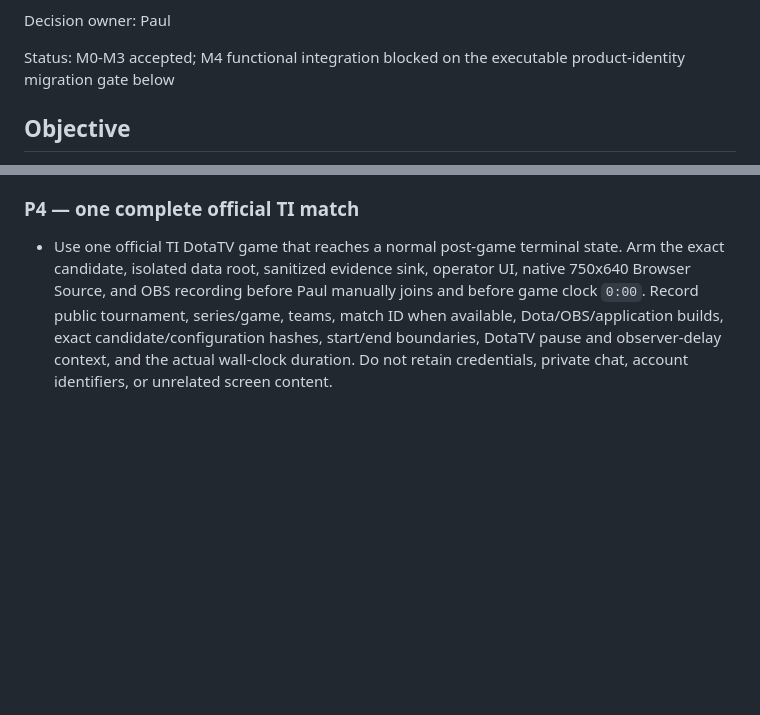
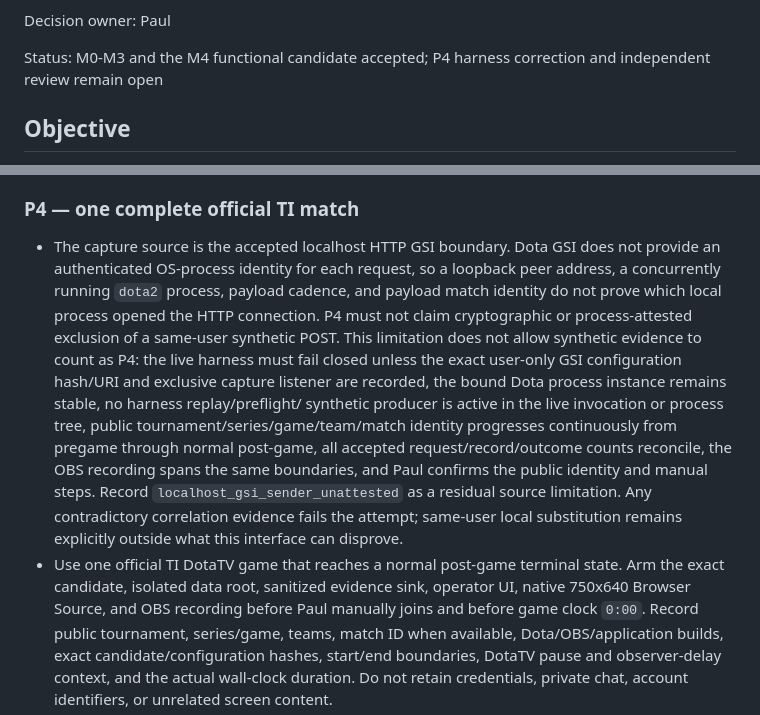
Before and after one commit to PaulOctopusZLWB/dota2-ob, a Markdown page: docs/specs/2026-08-12-ti-broadcast-analytics-program.md, 2 parts joined by grey strips. GitHub-like rendering; blank space fills up the shorter version.

Commit message:
DOT-20: clarify P4 localhost GSI trust boundary
Co-authored-by: multica-agent <github@multica.ai>

```diff
--- a/docs/specs/2026-08-12-ti-broadcast-analytics-program.md
+++ b/docs/specs/2026-08-12-ti-broadcast-analytics-program.md
@@ -6,8 +6,8 @@ Amended: 2026-08-15
 
 Decision owner: Paul
 
-Status: M0-M3 accepted; M4 functional integration blocked on the executable
-product-identity migration gate below
+Status: M0-M3 and the M4 functional candidate accepted; P4 harness correction
+and independent review remain open
 
 ## Objective
 
@@ -1350,6 +1350,23 @@ and excluded samples are reported, never silently removed.
 
 ### P4 — one complete official TI match
 
+- The capture source is the accepted localhost HTTP GSI boundary. Dota GSI does
+  not provide an authenticated OS-process identity for each request, so a
+  loopback peer address, a concurrently running `dota2` process, payload cadence,
+  and payload match identity do not prove which local process opened the HTTP
+  connection. P4 must not claim cryptographic or process-attested exclusion of
+  a same-user synthetic POST. This limitation does not allow synthetic evidence
+  to count as P4: the live harness must fail closed unless the exact user-only
+  GSI configuration hash/URI and exclusive capture listener are recorded, the
+  bound Dota process instance remains stable, no harness replay/preflight/
+  synthetic producer is active in the live invocation or process tree, public
+  tournament/series/game/team/match identity progresses continuously from
+  pregame through normal post-game, all accepted request/record/outcome counts
+  reconcile, the OBS recording spans the same boundaries, and Paul confirms the
+  public identity and manual steps. Record
+  `localhost_gsi_sender_unattested` as a residual source limitation. Any
+  contradictory correlation evidence fails the attempt; same-user local
+  substitution remains explicitly outside what this interface can disprove.
 - Use one official TI DotaTV game that reaches a normal post-game terminal
   state. Arm the exact candidate, isolated data root, sanitized evidence sink,
   operator UI, native 750x640 Browser Source, and OBS recording before Paul
```
Also changed, not shown: other parts of docs/specs/2026-08-12-ti-broadcast-analytics-program.md (+1 -1 lines).
